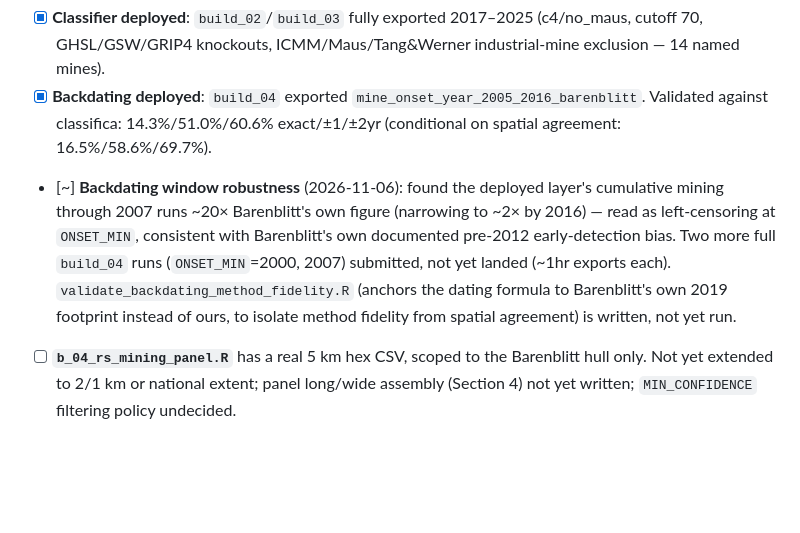
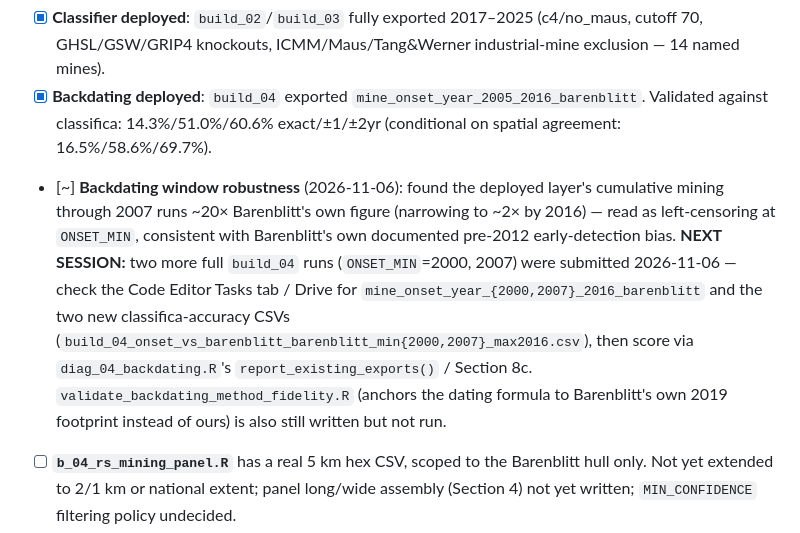
Before and after one commit to tillytales92/galamsey, a Markdown page: galamsey_tasklist.md, the part around the change. Rendered like a GitHub page; blank space fills up the shorter version.

Commit message:
Tasklist: sharpen backdating-robustness item into an explicit next-session action
Submitted ONSET_MIN=2000/2007 build_04 reruns + validate_backdating_method_fidelity.R
should have landed by next session -- spelled out exactly what to check (asset names,
CSV names, which script to score with) rather than leaving it as "not yet landed."

Co-Authored-By: Claude Sonnet 5 <noreply@anthropic.com>

```diff
--- a/galamsey_tasklist.md
+++ b/galamsey_tasklist.md
@@ -53,7 +53,7 @@ section, for anything below day-to-day). Current pipeline: `build_01_labels.R`
 
 - [x] **Classifier deployed**: `build_02`/`build_03` fully exported 2017–2025 (c4/no_maus, cutoff 70, GHSL/GSW/GRIP4 knockouts, ICMM/Maus/Tang&Werner industrial-mine exclusion — 14 named mines).
 - [x] **Backdating deployed**: `build_04` exported `mine_onset_year_2005_2016_barenblitt`. Validated against classifica: 14.3%/51.0%/60.6% exact/±1/±2yr (conditional on spatial agreement: 16.5%/58.6%/69.7%).
-- [~] **Backdating window robustness** (2026-11-06): found the deployed layer's cumulative mining through 2007 runs ~20× Barenblitt's own figure (narrowing to ~2× by 2016) — read as left-censoring at `ONSET_MIN`, consistent with Barenblitt's own documented pre-2012 early-detection bias. Two more full `build_04` runs (`ONSET_MIN`=2000, 2007) submitted, not yet landed (~1hr exports each). `validate_backdating_method_fidelity.R` (anchors the dating formula to Barenblitt's own 2019 footprint instead of ours, to isolate method fidelity from spatial agreement) is written, not yet run.
+- [~] **Backdating window robustness** (2026-11-06): found the deployed layer's cumulative mining through 2007 runs ~20× Barenblitt's own figure (narrowing to ~2× by 2016) — read as left-censoring at `ONSET_MIN`, consistent with Barenblitt's own documented pre-2012 early-detection bias. **NEXT SESSION:** two more full `build_04` runs (`ONSET_MIN`=2000, 2007) were submitted 2026-11-06 — check the Code Editor Tasks tab / Drive for `mine_onset_year_{2000,2007}_2016_barenblitt` and the two new classifica-accuracy CSVs (`build_04_onset_vs_barenblitt_barenblitt_min{2000,2007}_max2016.csv`), then score via `diag_04_backdating.R`'s `report_existing_exports()` / Section 8c. `validate_backdating_method_fidelity.R` (anchors the dating formula to Barenblitt's own 2019 footprint instead of ours) is also still written but not run.
 - [ ] **`b_04_rs_mining_panel.R`** has a real 5 km hex CSV, scoped to the Barenblitt hull only. Not yet extended to 2/1 km or national extent; panel long/wide assembly (Section 4) not yet written; `MIN_CONFIDENCE` filtering policy undecided.
 - [ ] Industrial-mine exclusion confirmed deployed and visually QA'd, but not formally scored.
 - [ ] Spatial cross-validation for the embedding classifier (by district) — not started.
```
